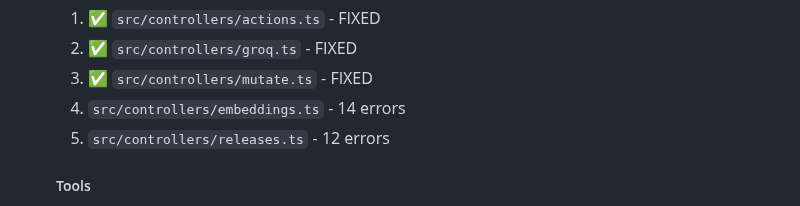
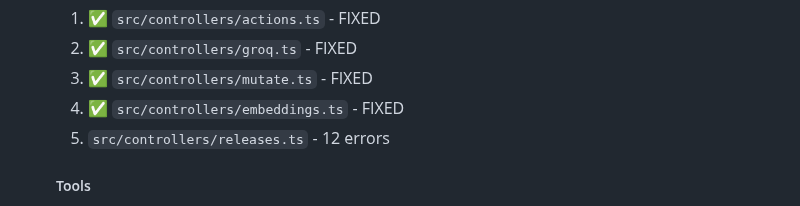
Before and after one commit to sanity-io/sanity-mcp-server, a Markdown page: TODO.md, the part around the change. Rendered like a GitHub page.

Commit message:
Update TODO.md to mark embeddings.ts as fixed

```diff
--- a/TODO.md
+++ b/TODO.md
@@ -72,7 +72,7 @@
    1. ✅ `src/controllers/actions.ts` - FIXED
    2. ✅ `src/controllers/groq.ts` - FIXED
    3. ✅ `src/controllers/mutate.ts` - FIXED
-   4. `src/controllers/embeddings.ts` - 14 errors
+   4. ✅ `src/controllers/embeddings.ts` - FIXED
    5. `src/controllers/releases.ts` - 12 errors
 
    ##### Tools
```
